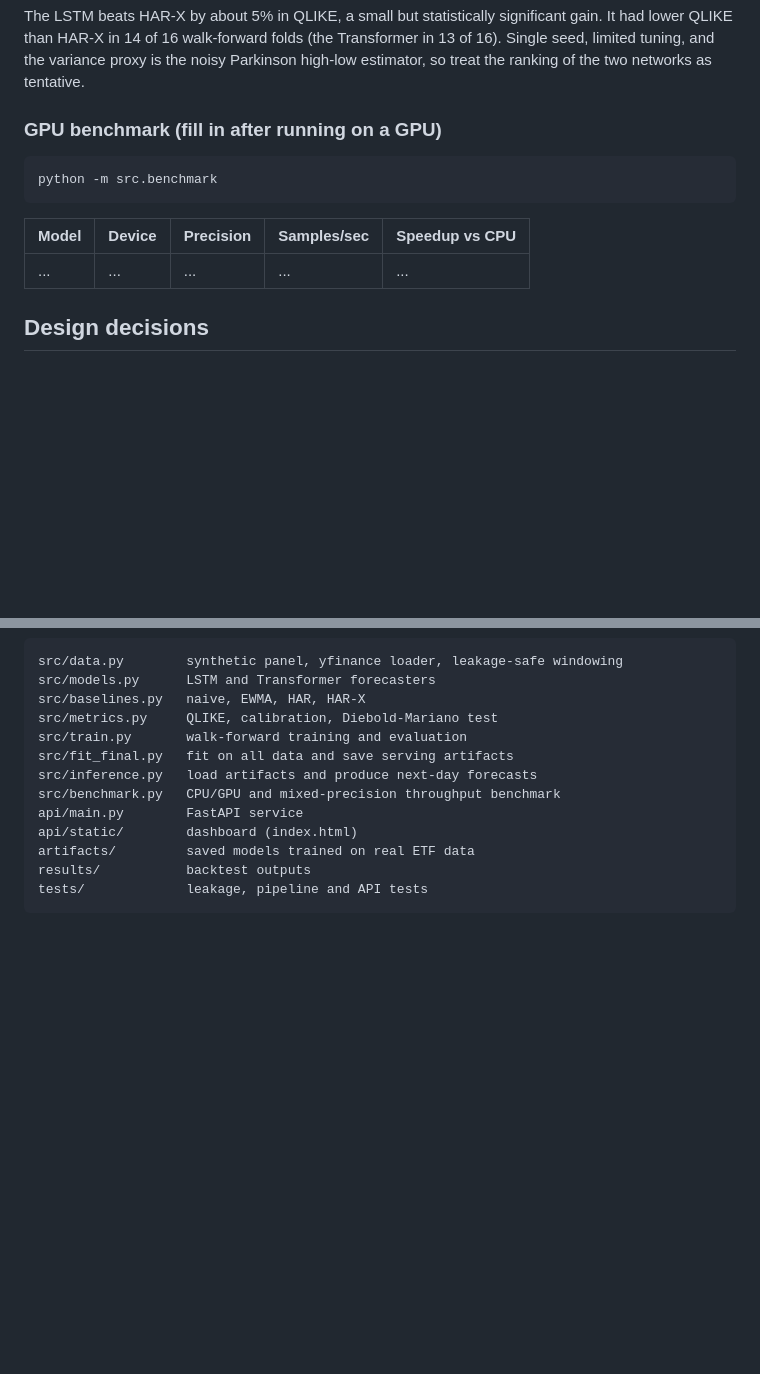
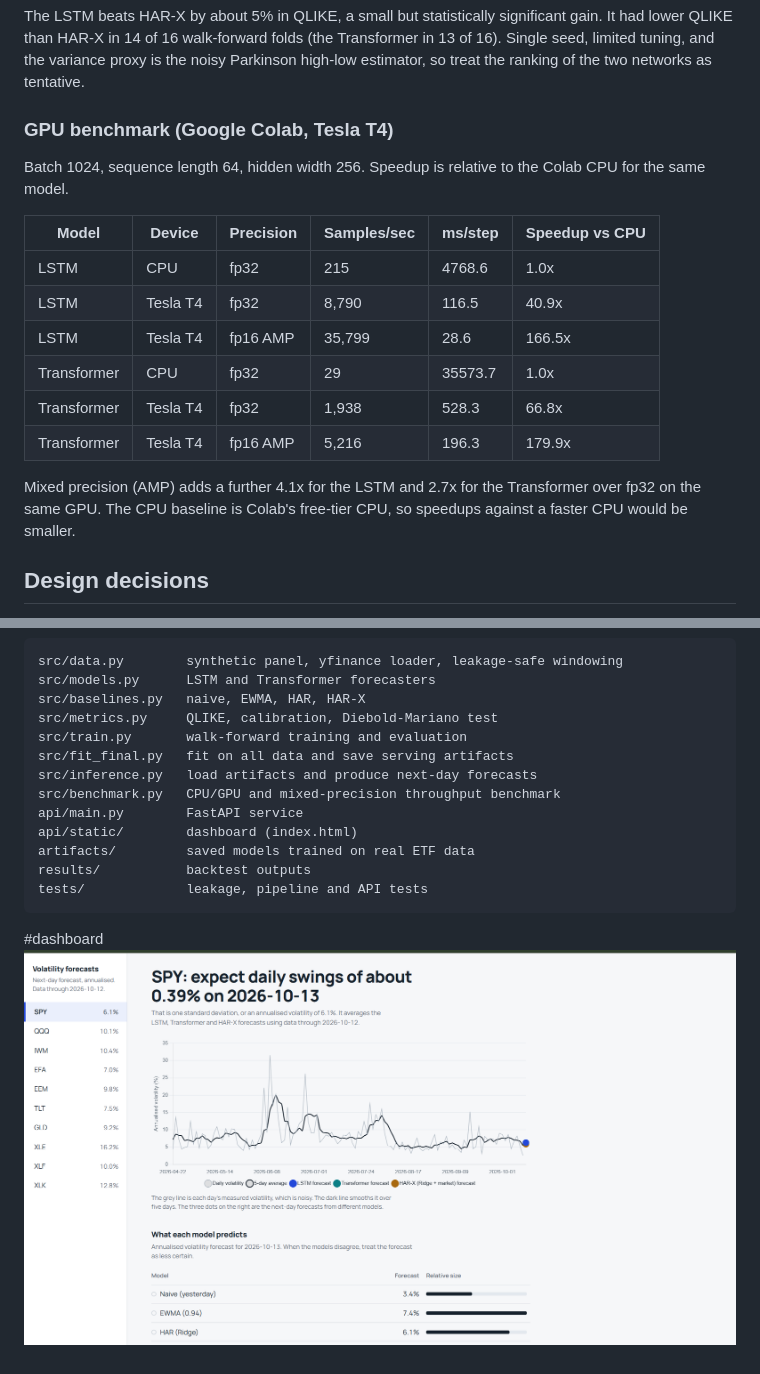
Before and after one commit to Amishi23/vol-forecast-benchmark, a Markdown page: README.md, 2 parts joined by grey strips. Rendered like a GitHub page; pictures changed too: docs/dashboard.png (added); blank space fills up the shorter version.

Commit message:
Update README with dashboard and GPU results

````diff
--- a/README.md
+++ b/README.md
@@ -121,15 +121,21 @@ lower QLIKE than HAR-X in 14 of 16 walk-forward folds (the Transformer in 13 of
 Single seed, limited tuning, and the variance proxy is the noisy Parkinson high-low estimator,
 so treat the ranking of the two networks as tentative.
 
-### GPU benchmark (fill in after running on a GPU)
 
-```
-python -m src.benchmark
-```
+### GPU benchmark (Google Colab, Tesla T4)
 
-| Model | Device | Precision | Samples/sec | Speedup vs CPU |
-|---|---|---|---|---|
-| ... | ... | ... | ... | ... |
+Batch 1024, sequence length 64, hidden width 256. Speedup is relative to the Colab CPU for the same model.
+
+| Model | Device | Precision | Samples/sec | ms/step | Speedup vs CPU |
+|---|---|---|---|---|---|
+| LSTM | CPU | fp32 | 215 | 4768.6 | 1.0x |
+| LSTM | Tesla T4 | fp32 | 8,790 | 116.5 | 40.9x |
+| LSTM | Tesla T4 | fp16 AMP | 35,799 | 28.6 | 166.5x |
+| Transformer | CPU | fp32 | 29 | 35573.7 | 1.0x |
+| Transformer | Tesla T4 | fp32 | 1,938 | 528.3 | 66.8x |
+| Transformer | Tesla T4 | fp16 AMP | 5,216 | 196.3 | 179.9x |
+
+Mixed precision (AMP) adds a further 4.1x for the LSTM and 2.7x for the Transformer over fp32 on the same GPU. The CPU baseline is Colab's free-tier CPU, so speedups against a faster CPU would be smaller.
 
 ## Design decisions
 
@@ -185,3 +191,5 @@ artifacts/         saved models trained on real ETF data
 results/           backtest outputs
 tests/             leakage, pipeline and API tests
 ```
+#dashboard
+![Dashboard](docs/dashboard.png)
````
